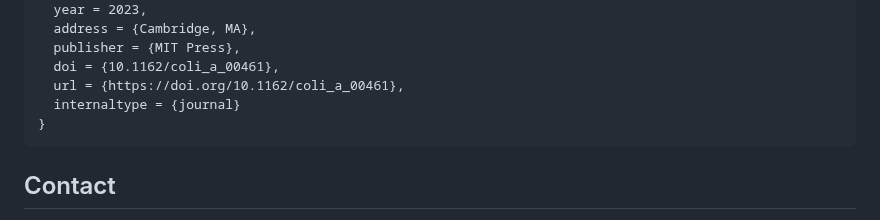
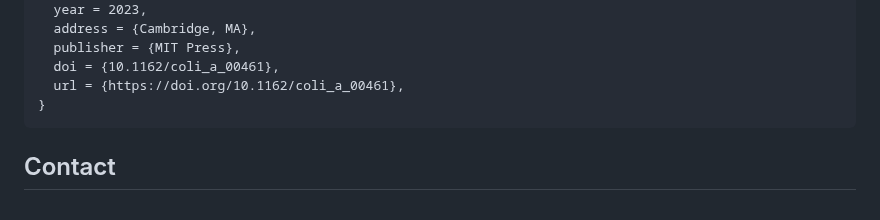
Before and after one commit to sarnthil/crowd-enVent-modeling, a Markdown page: README.md, the part around the change. Rendered like a GitHub page.

Commit message:
Update README.md
Removed the remark "internaltype" from the bib entry. That's not required for the public version of it.

````diff
--- a/README.md
+++ b/README.md
@@ -125,7 +125,6 @@ Please cite this paper as:
   publisher = {MIT Press},
   doi = {10.1162/coli_a_00461},
   url = {https://doi.org/10.1162/coli_a_00461},
-  internaltype = {journal}
 }
 ```
 
````
